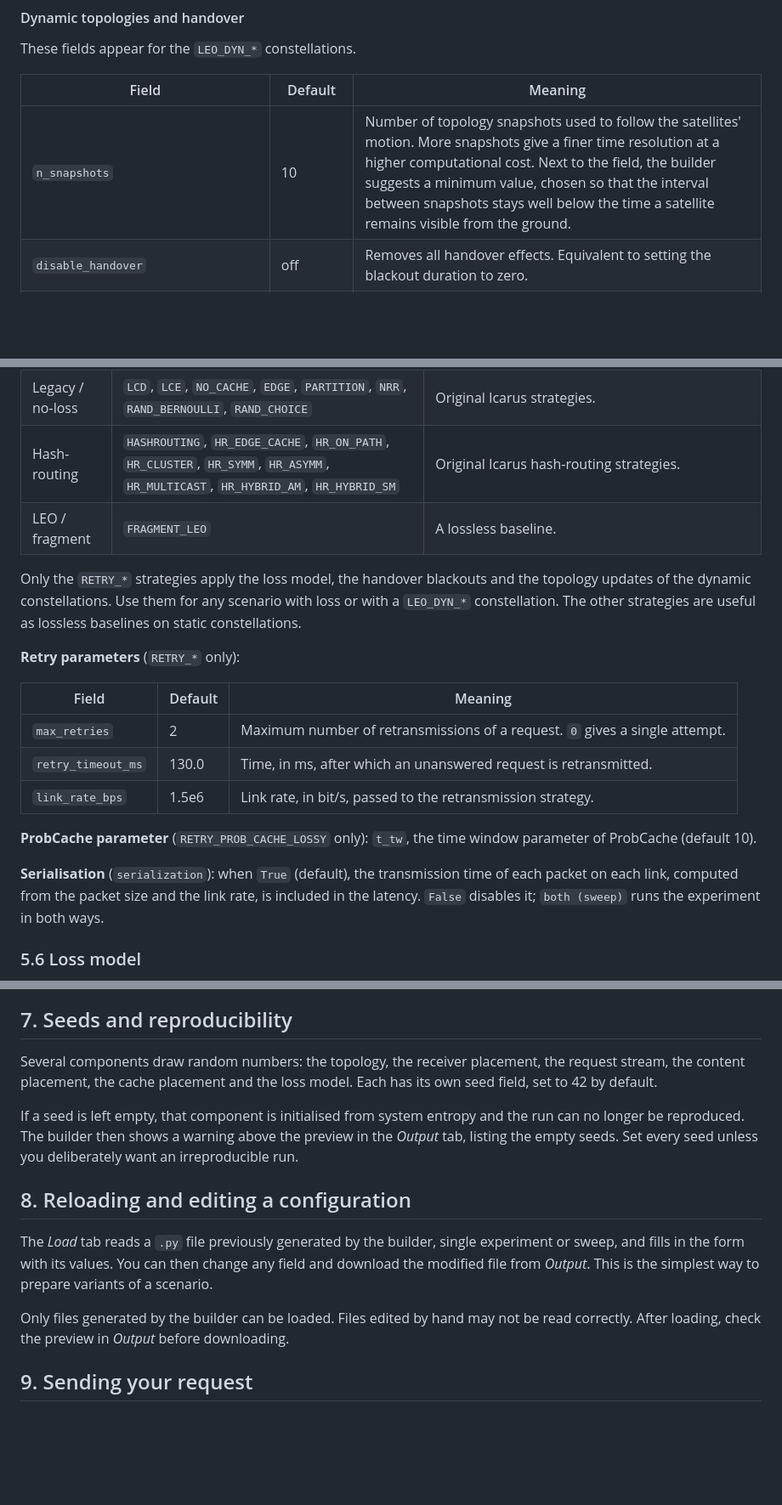
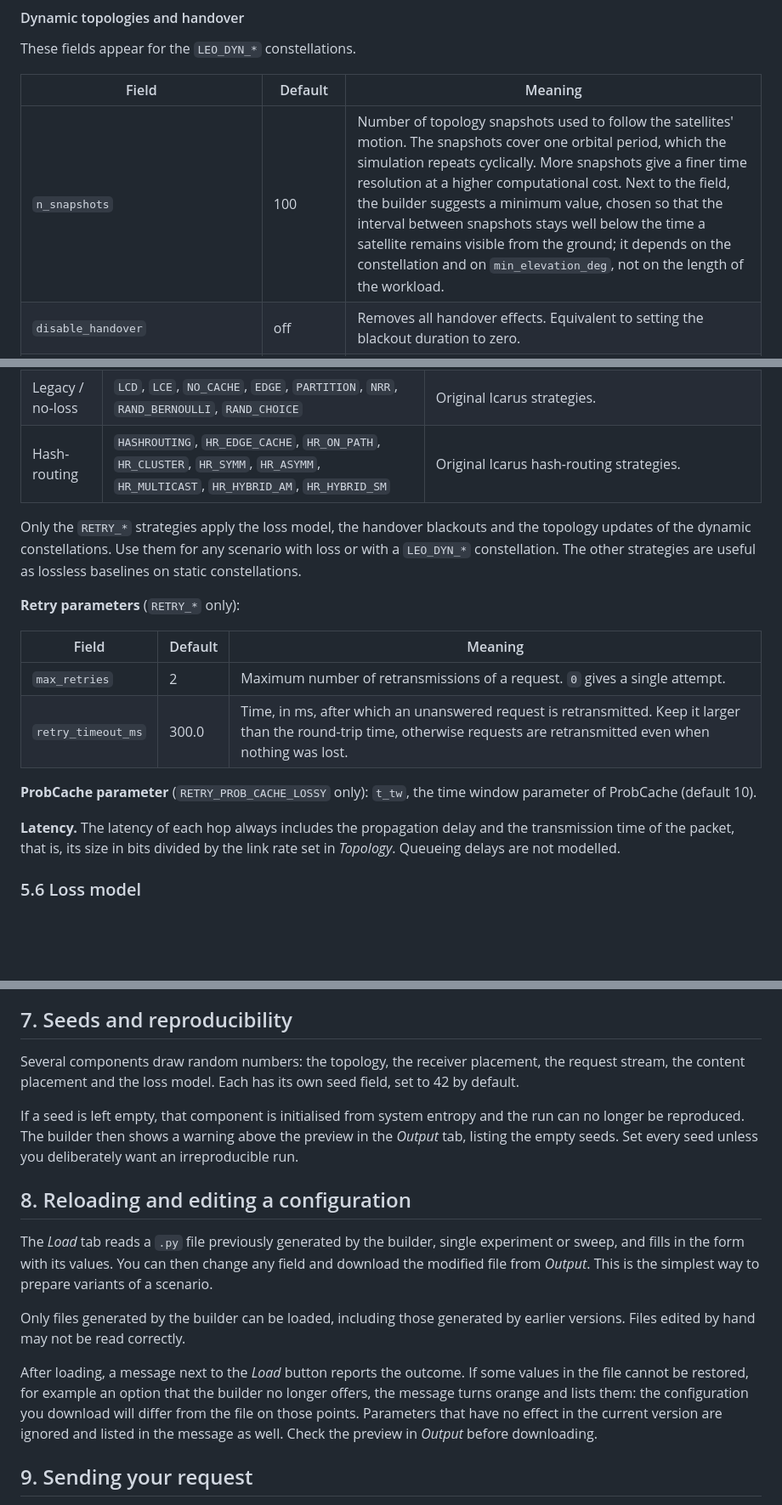
Before and after one commit to gcampobello/ICARUS-LEO, a Markdown page: docs/ICARUS-LEO-UserGuide.md, 3 parts joined by grey strips. Shown at 85% size. Drawn GitHub-style; blank space fills up the shorter version.

```diff
--- a/docs/ICARUS-LEO-UserGuide.md
+++ b/docs/ICARUS-LEO-UserGuide.md
@@ -247,7 +246,7 @@ These fields appear for the `LEO_DYN_*` constellations.
 
 | Field | Default | Meaning |
 |---|---|---|
-| `n_snapshots` | 10 | Number of topology snapshots used to follow the satellites' motion. More snapshots give a finer time resolution at a higher computational cost. Next to the field, the builder suggests a minimum value, chosen so that the interval between snapshots stays well below the time a satellite remains visible from the ground. |
+| `n_snapshots` | 100 | Number of topology snapshots used to follow the satellites' motion. The snapshots cover one orbital period, which the simulation repeats cyclically. More snapshots give a finer time resolution at a higher computational cost. Next to the field, the builder suggests a minimum value, chosen so that the interval between snapshots stays well below the time a satellite remains visible from the ground; it depends on the constellation and on `min_elevation_deg`, not on the length of the workload. |
 | `disable_handover` | off | Removes all handover effects. Equivalent to setting the blackout duration to zero. |
 | `handover_source` | `analytic` | How handover instants are determined. `analytic`: a closed-form schedule derived from the constellation geometry. `snapshot`: the serving satellite is re-evaluated at each snapshot. |
 | `handover_period_s` | empty | `analytic` only. Forces a handover every N seconds instead of the geometric schedule. Leave empty to use the geometry. |
@@ -312,6 +303,5 @@ The strategy decides where content is cached along the delivery path.
 | Legacy / no-loss | `LCD`, `LCE`, `NO_CACHE`, `EDGE`, `PARTITION`, `NRR`, `RAND_BERNOULLI`, `RAND_CHOICE` | Original Icarus strategies. |
 | Hash-routing | `HASHROUTING`, `HR_EDGE_CACHE`, `HR_ON_PATH`, `HR_CLUSTER`, `HR_SYMM`, `HR_ASYMM`, `HR_MULTICAST`, `HR_HYBRID_AM`, `HR_HYBRID_SM` | Original Icarus hash-routing strategies. |
-| LEO / fragment | `FRAGMENT_LEO` | A lossless baseline. |
 
 Only the `RETRY_*` strategies apply the loss model, the handover blackouts and
 the topology updates of the dynamic constellations. Use them for any scenario
@@ -323,16 +313,14 @@ as lossless baselines on static constellations.
 | Field | Default | Meaning |
 |---|---|---|
 | `max_retries` | 2 | Maximum number of retransmissions of a request. `0` gives a single attempt. |
-| `retry_timeout_ms` | 130.0 | Time, in ms, after which an unanswered request is retransmitted. |
-| `link_rate_bps` | 1.5e6 | Link rate, in bit/s, passed to the retransmission strategy. |
+| `retry_timeout_ms` | 300.0 | Time, in ms, after which an unanswered request is retransmitted. Keep it larger than the round-trip time, otherwise requests are retransmitted even when nothing was lost. |
 
 **ProbCache parameter** (`RETRY_PROB_CACHE_LOSSY` only): `t_tw`, the time
 window parameter of ProbCache (default 10).
 
-**Serialisation** (`serialization`): when `True` (default), the transmission
-time of each packet on each link, computed from the packet size and the link
-rate, is included in the latency. `False` disables it; `both (sweep)` runs the
-experiment in both ways.
+**Latency.** The latency of each hop always includes the propagation delay and
+the transmission time of the packet, that is, its size in bits divided by the
+link rate set in *Topology*. Queueing delays are not modelled.
 
 ### 5.6 Loss model
 
@@ -451,8 +436,7 @@ need to be discussed with us before they can be accepted.
 ## 7. Seeds and reproducibility
 
 Several components draw random numbers: the topology, the receiver placement,
-the request stream, the content placement, the cache placement and the loss
-model. Each has its own seed field, set to 42 by default.
+the request stream, the content placement and the loss model. Each has its own seed field, set to 42 by default.
 
 If a seed is left empty, that component is initialised from system entropy and
 the run can no longer be reproduced. The builder then shows a warning above the
@@ -466,9 +450,15 @@ experiment or sweep, and fills in the form with its values. You can then change
 any field and download the modified file from *Output*. This is the simplest
 way to prepare variants of a scenario.
 
-Only files generated by the builder can be loaded. Files edited by hand may not
-be read correctly. After loading, check the preview in *Output* before
-downloading.
+Only files generated by the builder can be loaded, including those generated by
+earlier versions. Files edited by hand may not be read correctly.
+
+After loading, a message next to the *Load* button reports the outcome. If some
+values in the file cannot be restored, for example an option that the builder
+no longer offers, the message turns orange and lists them: the configuration you
+download will differ from the file on those points. Parameters that have no
+effect in the current version are ignored and listed in the message as well.
+Check the preview in *Output* before downloading.
 
 ## 9. Sending your request
 
```
Also changed, not shown: other parts of docs/ICARUS-LEO-UserGuide.md (+20 -31 lines).
